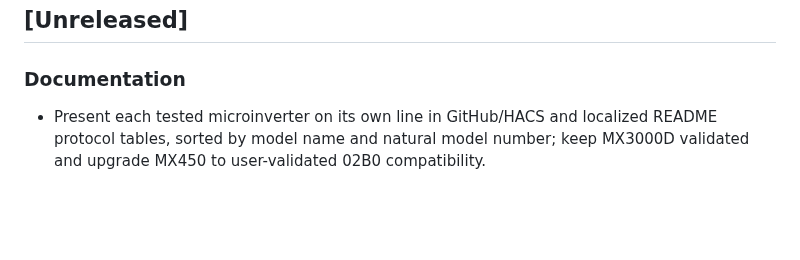
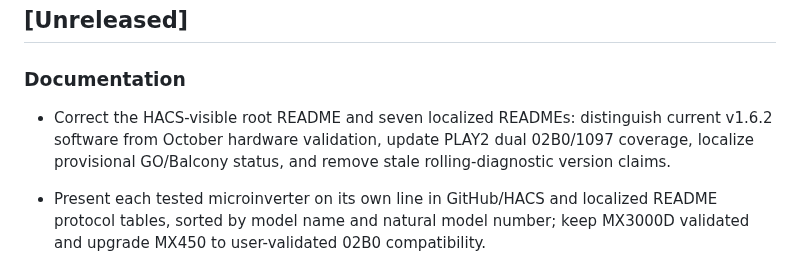
Before and after one commit to jptstar/tsun-local, a Markdown page: CHANGELOG.md, the part around the change. Rendered like a GitHub page; blank space fills up the shorter version.

Commit message:
docs: refresh HACS-visible README and localized compatibility wording

```diff
--- a/CHANGELOG.md
+++ b/CHANGELOG.md
@@ -6,6 +6,8 @@ All notable changes to this project are documented here. The project follows [Se
 
 
 ### Documentation
+
+- Correct the HACS-visible root README and seven localized READMEs: distinguish current v1.6.2 software from October hardware validation, update PLAY2 dual 02B0/1097 coverage, localize provisional GO/Balcony status, and remove stale rolling-diagnostic version claims.
 
 - Present each tested microinverter on its own line in GitHub/HACS and localized README protocol tables, sorted by model name and natural model number; keep MX3000D validated and upgrade MX450 to user-validated 02B0 compatibility.
 - Publish dedicated TSOL-MX450 / GEN3 02B0 and TSOL-MX3000D / GEN4 1097 hardware pages using the exact visual system of the existing TSOL-MS300 page.
```
